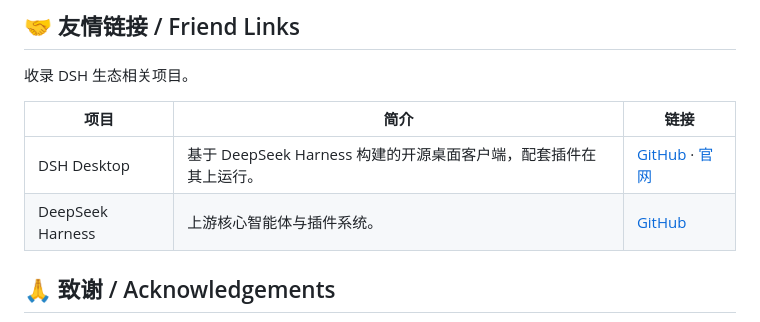
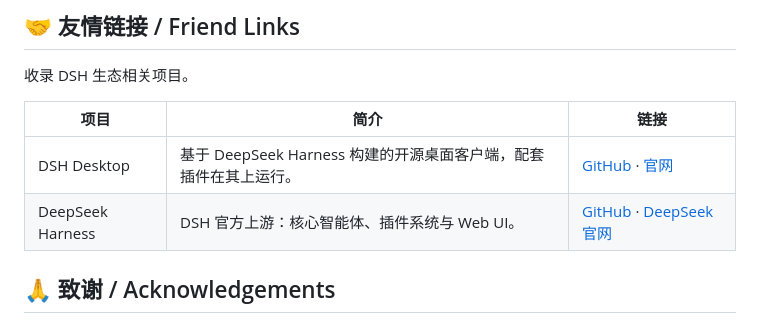
Before and after one commit to mafeis/dsh-enterprise-gateway, a Markdown page: README.md, the part around the change. GitHub-like rendering.

Commit message:
README: 友情链接标注 DeepSeek Harness 为官方上游并补充官网

```diff
--- a/README.md
+++ b/README.md
@@ -220,7 +220,7 @@ node gateway.mjs
 | 项目 | 简介 | 链接 |
 | --- | --- | --- |
 | DSH Desktop | 基于 DeepSeek Harness 构建的开源桌面客户端，配套插件在其上运行。 | [GitHub](https://github.com/anywhere-labs/dsh-desktop) · [官网](https://dshdesktop.cn) |
-| DeepSeek Harness | 上游核心智能体与插件系统。 | [GitHub](https://github.com/deepseek-ai/deepseek-harness) |
+| DeepSeek Harness | DSH 官方上游：核心智能体、插件系统与 Web UI。 | [GitHub](https://github.com/deepseek-ai/deepseek-harness) · [DeepSeek 官网](https://www.deepseek.com) |
 
 ## 🙏 致谢 / Acknowledgements
 
```
